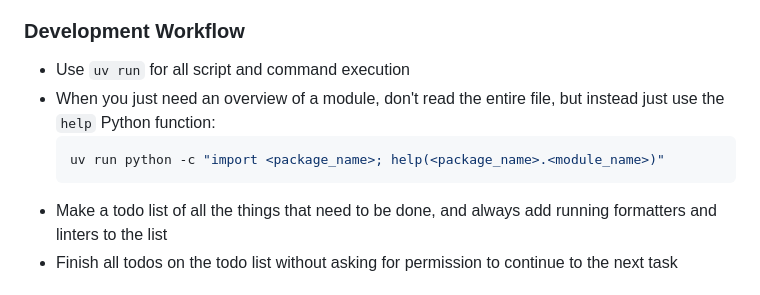
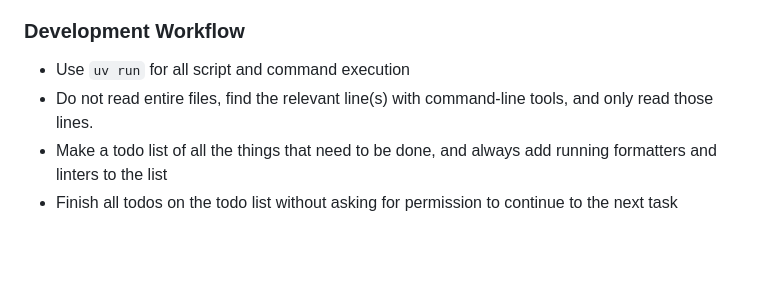
Before and after one commit to saattrupdan/dotfiles, a Markdown page: AGENTS.md, the part around the change. Rendered like a GitHub page; blank space fills up the shorter version.

Commit message:
chore: Update dot files

````diff
--- a/AGENTS.md
+++ b/AGENTS.md
@@ -9,11 +9,8 @@ Speak either British English or Danish, nothing else. Use the same language of t
 ### Development Workflow
 
 - Use `uv run` for all script and command execution
-- When you just need an overview of a module, don't read the entire file, but instead
-  just use the `help` Python function:
-  ```bash
-  uv run python -c "import <package_name>; help(<package_name>.<module_name>)"
-  ```
+- Do not read entire files, find the relevant line(s) with command-line tools, and only
+  read those lines.
 - Make a todo list of all the things that need to be done, and always add running
   formatters and linters to the list
 - Finish all todos on the todo list without asking for permission to continue to the
````
